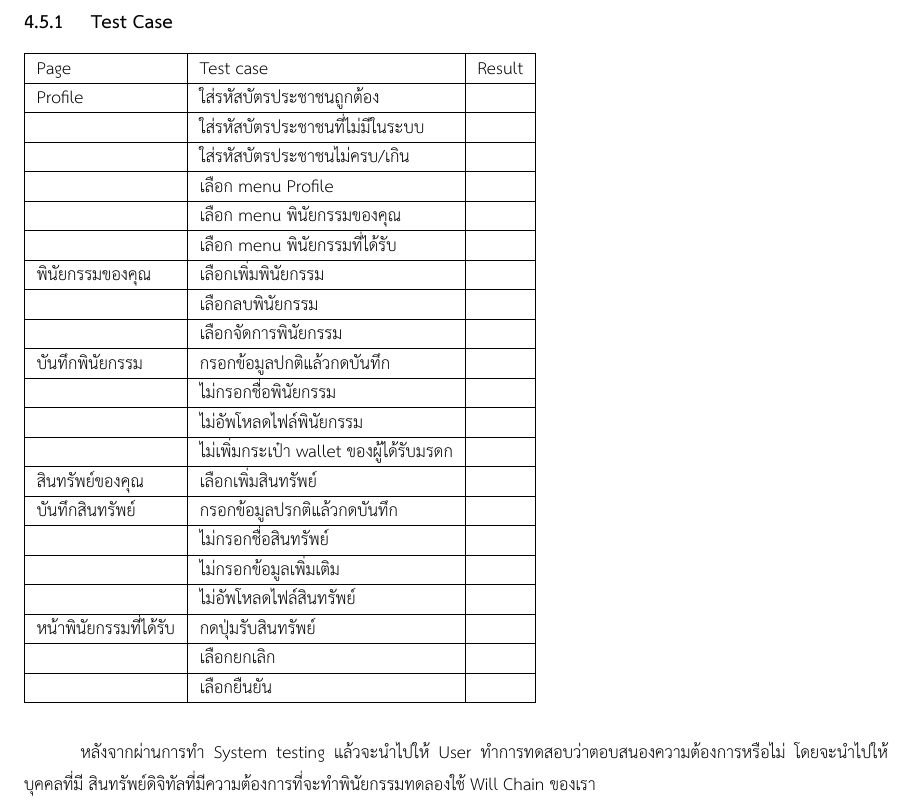
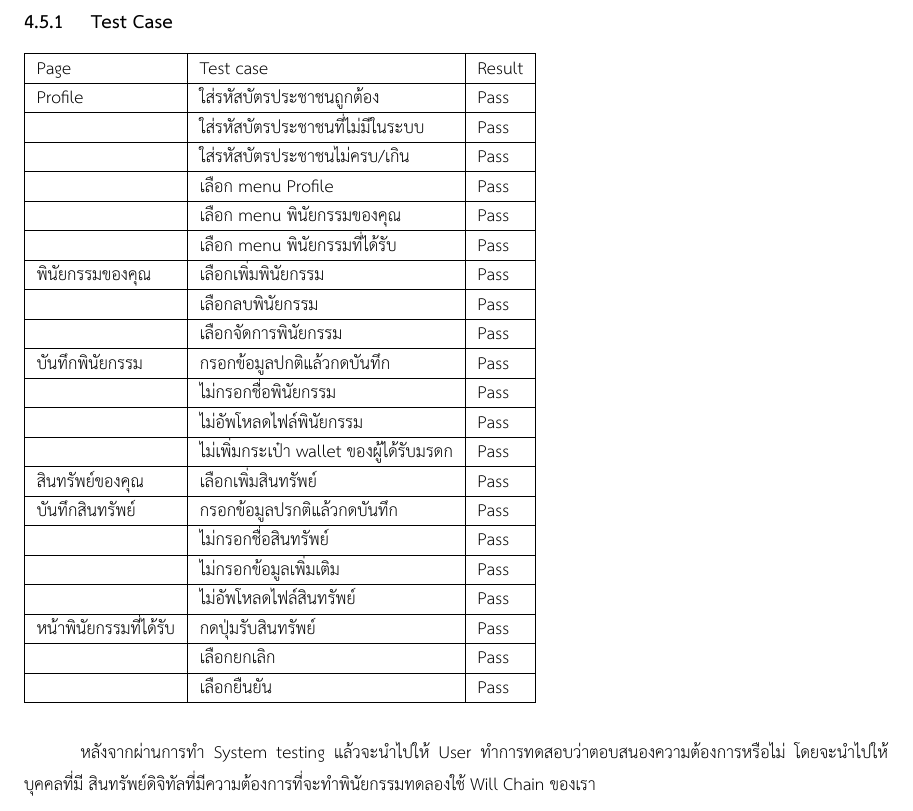
Before and after one commit to nitirod1/LatexWillChain, a LaTeX thesis (undergrad-sample-thai.tex): part of page 58 of 64, cut so that both start at the same text. Compiled offline with XeLaTeX.

Commit message:
update table test plan

```diff
--- a/undergrad-sample-thai.tex
+++ b/undergrad-sample-thai.tex
@@ -1502,27 +1502,27 @@ Pre-Condition  & ทายาทจะทำการรับสินทรั
 \begin{tabular}{|l|l|l|}
 \hline
 Page                   & Test case                                        &  Result \\ \hline
-Profile                & ใส่รหัสบัตรประชาชนถูกต้อง                        &        \\ \hline
-                       & ใส่รหัสบัตรประชาชนที่ไม่มีในระบบ                 &        \\ \hline
-                       & ใส่รหัสบัตรประชาชนไม่ครบ/เกิน                    &        \\ \hline
-                       & เลือก menu Profile                            &        \\ \hline
-                       & เลือก menu พินัยกรรมของคุณ                     &        \\ \hline
-                       & เลือก menu พินัยกรรมที่ได้รับ                    &        \\ \hline
-พินัยกรรมของคุณ        & เลือกเพิ่มพินัยกรรม                              &        \\ \hline
-                       & เลือกลบพินัยกรรม                                 &        \\ \hline
-                       & เลือกจัดการพินัยกรรม                           &        \\ \hline
-บันทึกพินัยกรรม        & กรอกข้อมูลปกติแล้วกดบันทึก                      &        \\ \hline
-                       & ไม่กรอกชื่อพินัยกรรม                             &        \\ \hline
-                       & ไม่อัพโหลดไฟล์พินัยกรรม                        &        \\ \hline
-                       & ไม่เพิ่มกระเป๋า wallet ของผู้ได้รับมรดก         &        \\ \hline
-สินทรัพย์ของคุณ        & เลือกเพิ่มสินทรัพย์                              &        \\ \hline
-บันทึกสินทรัพย์        & กรอกข้อมูลปรกติแล้วกดบันทึก                      &        \\ \hline
-                       & ไม่กรอกชื่อสินทรัพย์                             &        \\ \hline
-                       & ไม่กรอกข้อมูลเพิ่มเติม                          &        \\ \hline
-                       & ไม่อัพโหลดไฟล์สินทรัพย์                        &        \\ \hline
-หน้าพินัยกรรมที่ได้รับ & กดปุ่มรับสินทรัพย์                              &        \\ \hline
-                       & เลือกยกเลิก                           &        \\ \hline
-                       & เลือกยืนยัน                     &        \\ \hline
+Profile                & ใส่รหัสบัตรประชาชนถูกต้อง                        &  Pass  \\ \hline
+                       & ใส่รหัสบัตรประชาชนที่ไม่มีในระบบ                 &      Pass  \\ \hline
+                       & ใส่รหัสบัตรประชาชนไม่ครบ/เกิน                    &   Pass     \\ \hline
+                       & เลือก menu Profile                            &   Pass     \\ \hline
+                       & เลือก menu พินัยกรรมของคุณ                     &    Pass    \\ \hline
+                       & เลือก menu พินัยกรรมที่ได้รับ                    &   Pass     \\ \hline
+พินัยกรรมของคุณ        & เลือกเพิ่มพินัยกรรม                              &   Pass     \\ \hline
+                       & เลือกลบพินัยกรรม                                 &     Pass   \\ \hline
+                       & เลือกจัดการพินัยกรรม                           &  Pass      \\ \hline
+บันทึกพินัยกรรม        & กรอกข้อมูลปกติแล้วกดบันทึก                      &Pass        \\ \hline
+                       & ไม่กรอกชื่อพินัยกรรม                             & Pass       \\ \hline
+                       & ไม่อัพโหลดไฟล์พินัยกรรม                        &      Pass  \\ \hline
+                       & ไม่เพิ่มกระเป๋า wallet ของผู้ได้รับมรดก         &Pass        \\ \hline
+สินทรัพย์ของคุณ        & เลือกเพิ่มสินทรัพย์                              &      Pass  \\ \hline
+บันทึกสินทรัพย์        & กรอกข้อมูลปรกติแล้วกดบันทึก                      &     Pass   \\ \hline
+                       & ไม่กรอกชื่อสินทรัพย์                             &  Pass      \\ \hline
+                       & ไม่กรอกข้อมูลเพิ่มเติม                          &    Pass   \\ \hline
+                       & ไม่อัพโหลดไฟล์สินทรัพย์                        & Pass       \\ \hline
+หน้าพินัยกรรมที่ได้รับ & กดปุ่มรับสินทรัพย์                              & Pass      \\ \hline
+                       & เลือกยกเลิก                           &    Pass    \\ \hline
+                       & เลือกยืนยัน                     & Pass       \\ \hline
 \end{tabular}
 \end{table}
 \tab หลังจากผ่านการทำ System testing แล้วจะนำไปให้ User ทำการทดสอบว่าตอบสนองความต้องการหรือไม่ โดยจะนำไปให้บุคคลที่มี สินทรัพย์ดิจิทัลที่มีความต้องการที่จะทำพินัยกรรมทดลองใช้ Will Chain ของเรา
```
Also changed, not shown: 1 other file.
